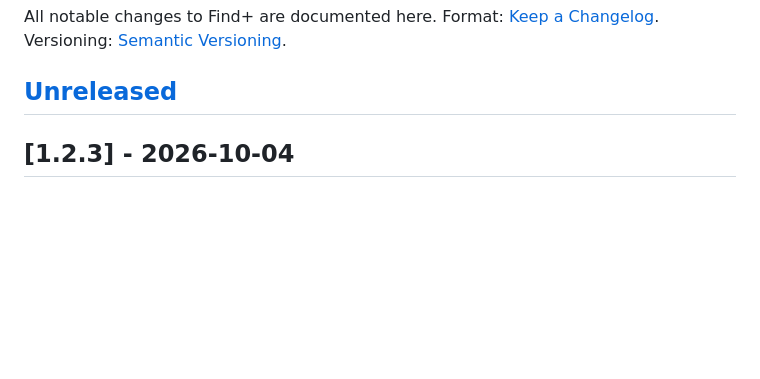
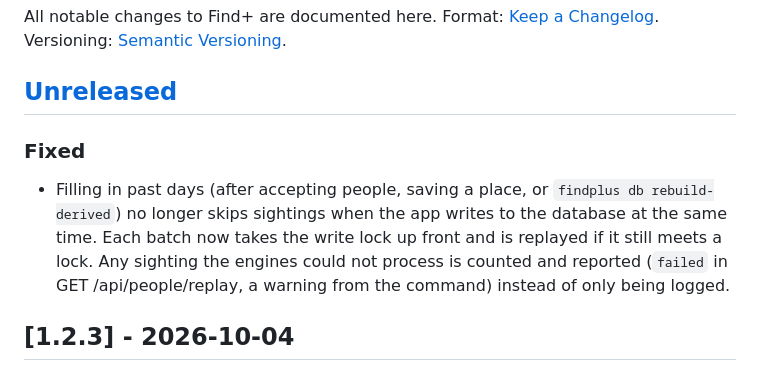
Before and after one commit to acamarata/findplus, a Markdown page: CHANGELOG.md, the part around the change. Rendered like a GitHub page; blank space fills up the shorter version.

Commit message:
docs(changelog): rebuild no longer skips sightings under concurrent writes

```diff
--- a/CHANGELOG.md
+++ b/CHANGELOG.md
@@ -5,6 +5,13 @@ Format: [Keep a Changelog](https://keepachangelog.com/en/1.0.0/).
 Versioning: [Semantic Versioning](https://semver.org/).
 
 ## [Unreleased]
+
+### Fixed
+- Filling in past days (after accepting people, saving a place, or `findplus db rebuild-derived`)
+  no longer skips sightings when the app writes to the database at the same time. Each batch now
+  takes the write lock up front and is replayed if it still meets a lock. Any sighting the engines
+  could not process is counted and reported (`failed` in GET /api/people/replay, a warning from
+  the command) instead of only being logged.
 
 ## [1.2.3] - 2026-10-04
 
```
